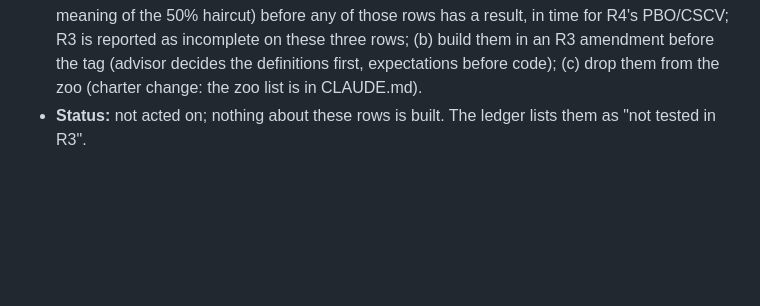
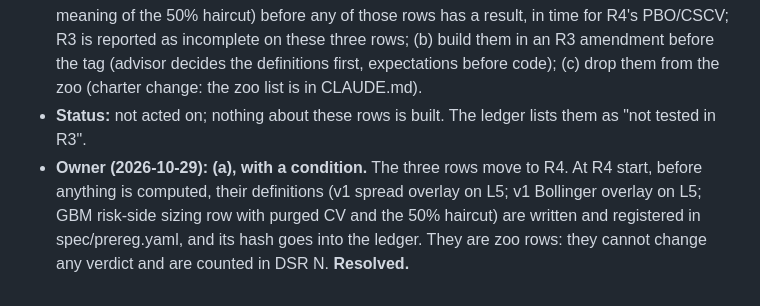
Before and after one commit to CanberkTahil1/regime-aware-spy-tlt-allocation, a Markdown page: reports/decisions.md, the part around the change. GitHub-like rendering; blank space fills up the shorter version.

```diff
--- a/reports/decisions.md
+++ b/reports/decisions.md
@@ -407,3 +407,7 @@ any R2 code or result. Research: reports/research/R2.md (16791b4).
   in an R3 amendment before the tag (advisor decides the definitions first, expectations before code); (c) drop them
   from the zoo (charter change: the zoo list is in CLAUDE.md).
 - **Status:** not acted on; nothing about these rows is built. The ledger lists them as "not tested in R3".
+- **Owner (2026-10-29): (a), with a condition.** The three rows move to R4. At R4 start, before anything is computed,
+  their definitions (v1 spread overlay on L5; v1 Bollinger overlay on L5; GBM risk-side sizing row with purged CV and
+  the 50% haircut) are written and registered in spec/prereg.yaml, and its hash goes into the ledger. They are zoo rows:
+  they cannot change any verdict and are counted in DSR N. **Resolved.**
```
Also changed, not shown: learn/decisions.md (+3 -1 lines), reports/ledger.md (+5 -0 lines).
